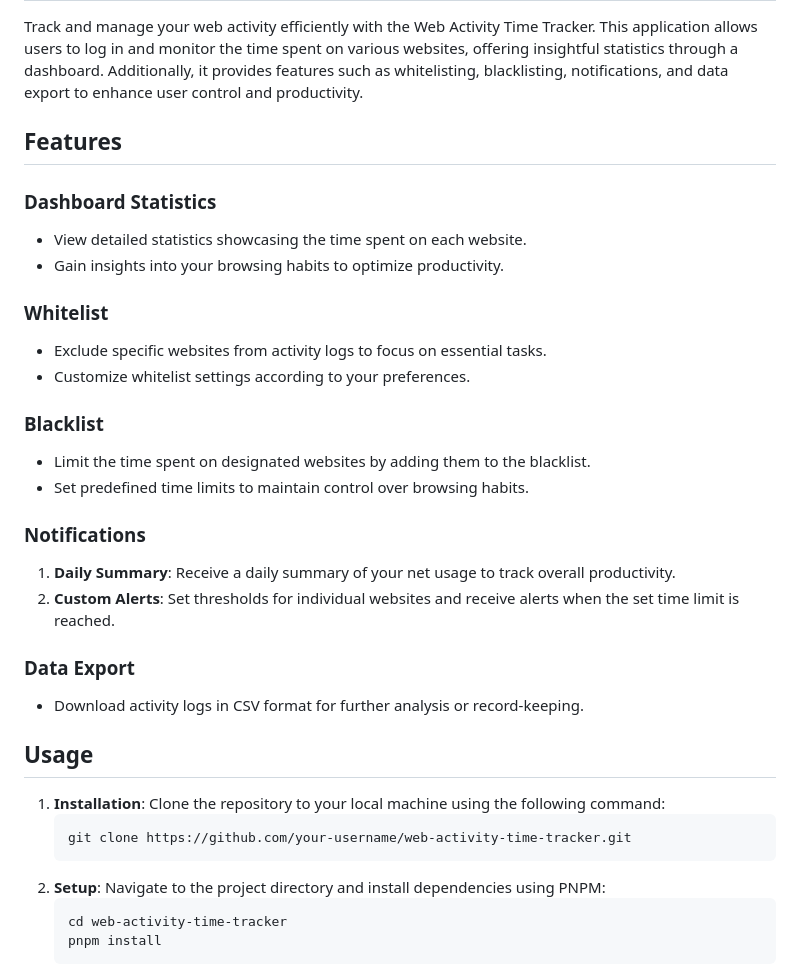
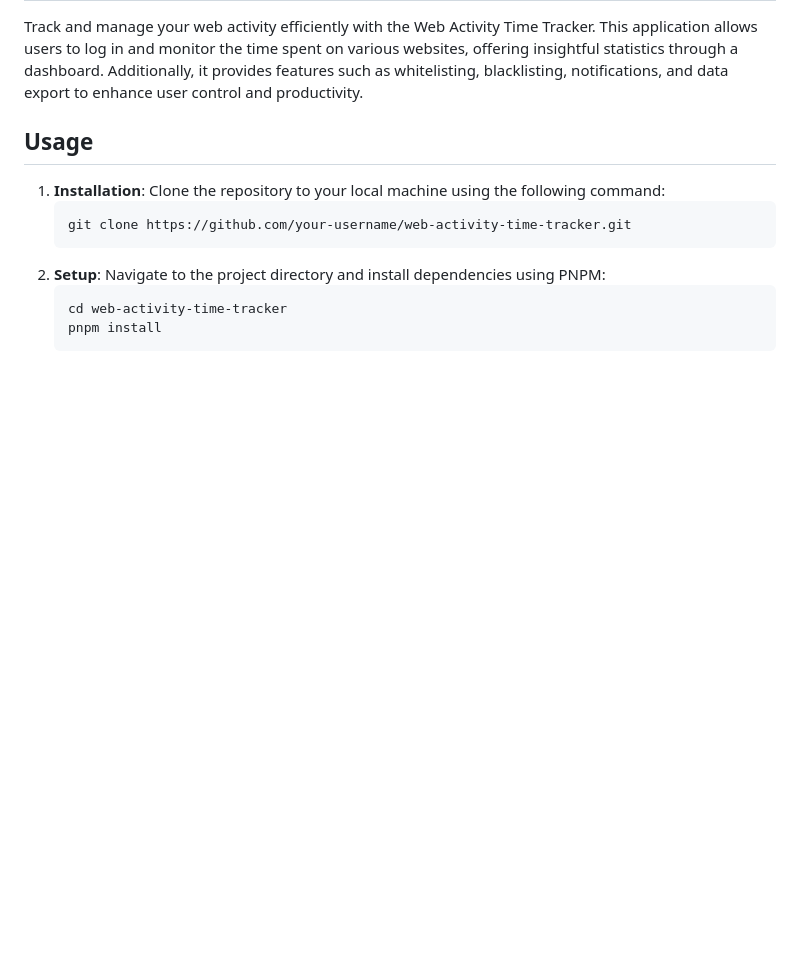
Before and after one commit to Alphaviper7769/Web-Tracker-Frontend, a Markdown page: README.md, the part around the change printed below. Drawn GitHub-style; blank space fills up the shorter version.

```diff
--- a/README.md
+++ b/README.md
@@ -6,42 +6,6 @@
   whitelisting, blacklisting, notifications, and data export to enhance user control and
   productivity.
 </p>
-
-<h2>Features</h2>
-<h3>Dashboard Statistics</h3>
-<ul>
-  <li>View detailed statistics showcasing the time spent on each website.</li>
-  <li>Gain insights into your browsing habits to optimize productivity.</li>
-</ul>
-
-<h3>Whitelist</h3>
-<ul>
-  <li>Exclude specific websites from activity logs to focus on essential tasks.</li>
-  <li>Customize whitelist settings according to your preferences.</li>
-</ul>
-
-<h3>Blacklist</h3>
-<ul>
-  <li>Limit the time spent on designated websites by adding them to the blacklist.</li>
-  <li>Set predefined time limits to maintain control over browsing habits.</li>
-</ul>
-
-<h3>Notifications</h3>
-<ol>
-  <li>
-    <strong>Daily Summary</strong>: Receive a daily summary of your net usage to track overall
-    productivity.
-  </li>
-  <li>
-    <strong>Custom Alerts</strong>: Set thresholds for individual websites and receive alerts when
-    the set time limit is reached.
-  </li>
-</ol>
-
-<h3>Data Export</h3>
-<ul>
-  <li>Download activity logs in CSV format for further analysis or record-keeping.</li>
-</ul>
 
 <h2>Usage</h2>
 <ol>
```
Also changed, not shown: other parts of README.md (+15 -0 lines), blacklist_image.png (added), dashboard_image.png (added).
